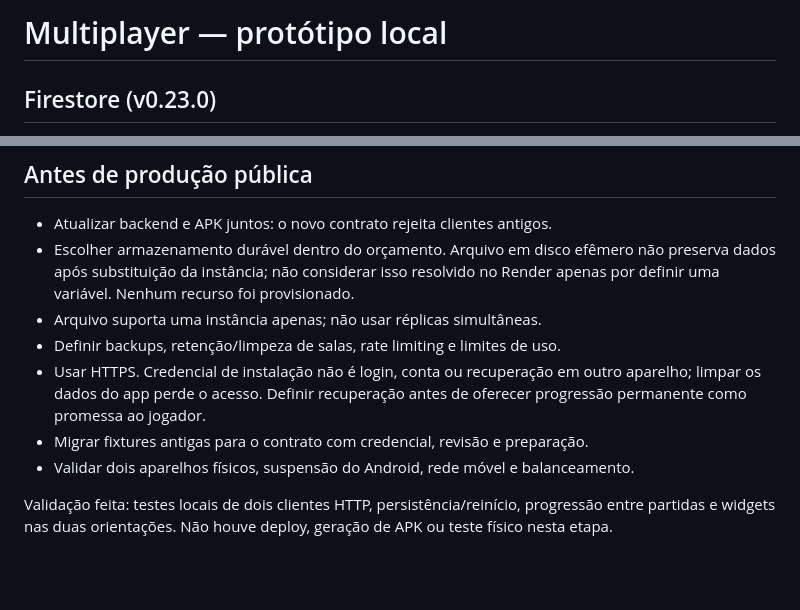
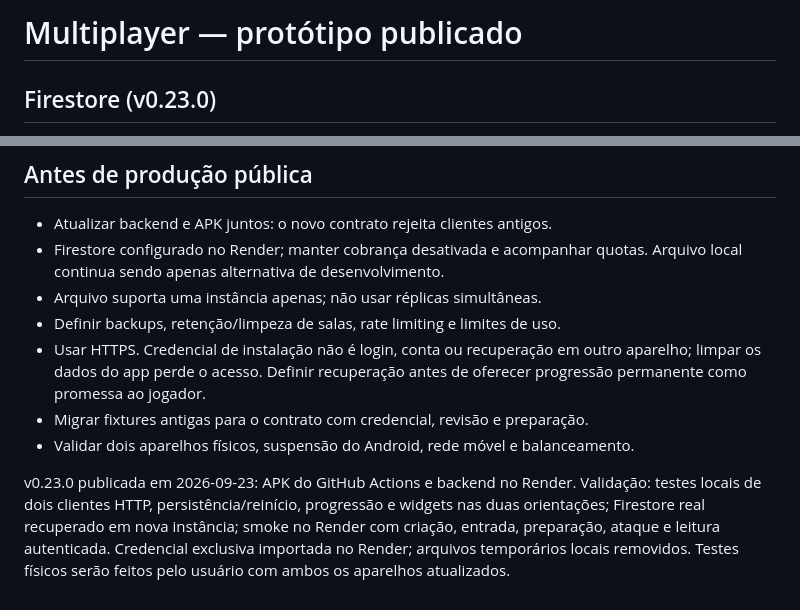
Before and after one commit to MarlonFer77/jogo-elementos, a Markdown page: docs/multiplayer-prototype.md, 2 parts joined by grey strips. Rendered like a GitHub page; blank space fills up the shorter version.

```diff
--- a/docs/multiplayer-prototype.md
+++ b/docs/multiplayer-prototype.md
@@ -1,4 +1,4 @@
-# Multiplayer — protótipo local
+# Multiplayer — protótipo publicado
 
 ## Firestore (v0.23.0)
 
@@ -48,9 +48,8 @@ Android existente. Não desabilitar TLS nem abrir firewall automaticamente.
 ## Antes de produção pública
 
 - Atualizar backend e APK juntos: o novo contrato rejeita clientes antigos.
-- Escolher armazenamento durável dentro do orçamento. Arquivo em disco efêmero
-  não preserva dados após substituição da instância; não considerar isso resolvido
-  no Render apenas por definir uma variável. Nenhum recurso foi provisionado.
+- Firestore configurado no Render; manter cobrança desativada e acompanhar quotas.
+  Arquivo local continua sendo apenas alternativa de desenvolvimento.
 - Arquivo suporta uma instância apenas; não usar réplicas simultâneas.
 - Definir backups, retenção/limpeza de salas, rate limiting e limites de uso.
 - Usar HTTPS. Credencial de instalação não é login, conta ou recuperação em outro
@@ -59,6 +58,9 @@ Android existente. Não desabilitar TLS nem abrir firewall automaticamente.
 - Migrar fixtures antigas para o contrato com credencial, revisão e preparação.
 - Validar dois aparelhos físicos, suspensão do Android, rede móvel e balanceamento.
 
-Validação feita: testes locais de dois clientes HTTP, persistência/reinício,
-progressão entre partidas e widgets nas duas orientações. Não houve deploy,
-geração de APK ou teste físico nesta etapa.
+v0.23.0 publicada em 2026-09-23: APK do GitHub Actions e backend no Render.
+Validação: testes locais de dois clientes HTTP, persistência/reinício, progressão
+e widgets nas duas orientações; Firestore real recuperado em nova instância;
+smoke no Render com criação, entrada, preparação, ataque e leitura autenticada.
+Credencial exclusiva importada no Render; arquivos temporários locais removidos.
+Testes físicos serão feitos pelo usuário com ambos os aparelhos atualizados.
```
Also changed, not shown: TASKS.md (+9 -6 lines).
